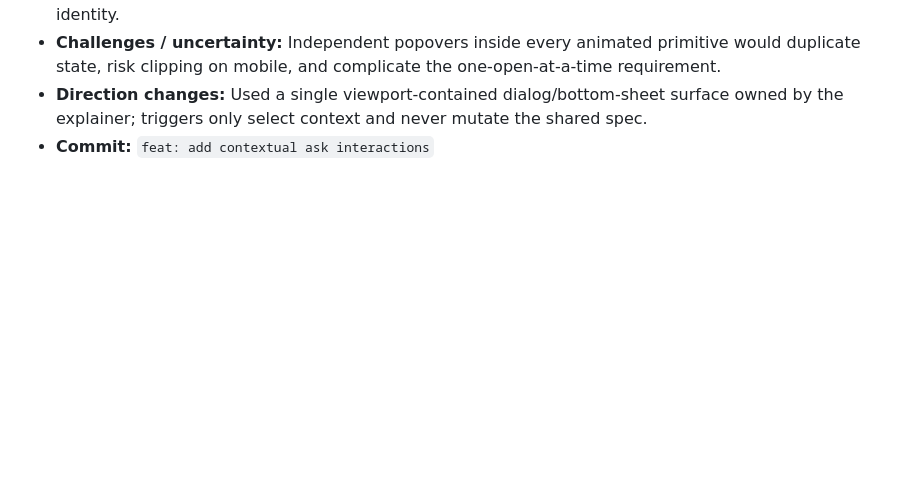
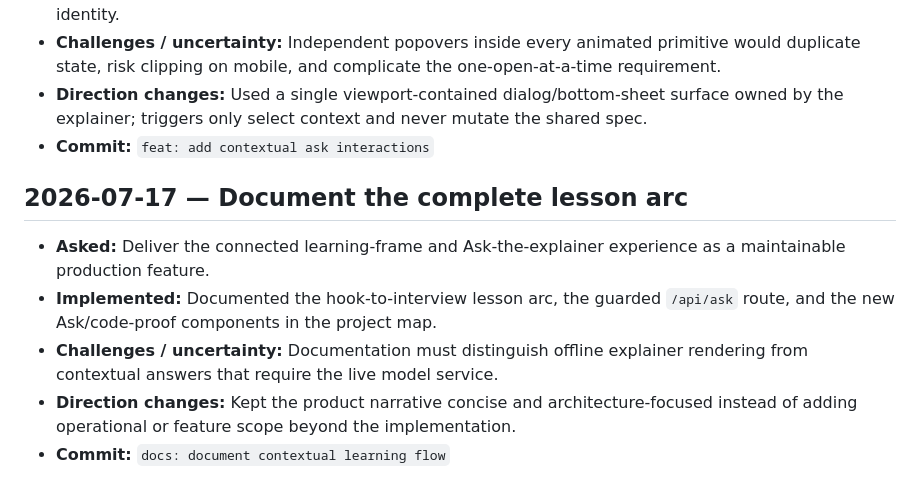
Before and after one commit to ashwani3011/grasp, a Markdown page: BUILD_LOG.md, the part around the change. Rendered like a GitHub page; blank space fills up the shorter version.

```diff
--- a/BUILD_LOG.md
+++ b/BUILD_LOG.md
@@ -297,3 +297,11 @@ This running log records what the owner requested, what Codex implemented, uncer
 - **Challenges / uncertainty:** Independent popovers inside every animated primitive would duplicate state, risk clipping on mobile, and complicate the one-open-at-a-time requirement.
 - **Direction changes:** Used a single viewport-contained dialog/bottom-sheet surface owned by the explainer; triggers only select context and never mutate the shared spec.
 - **Commit:** `feat: add contextual ask interactions`
+
+## 2026-07-17 — Document the complete lesson arc
+
+- **Asked:** Deliver the connected learning-frame and Ask-the-explainer experience as a maintainable production feature.
+- **Implemented:** Documented the hook-to-interview lesson arc, the guarded `/api/ask` route, and the new Ask/code-proof components in the project map.
+- **Challenges / uncertainty:** Documentation must distinguish offline explainer rendering from contextual answers that require the live model service.
+- **Direction changes:** Kept the product narrative concise and architecture-focused instead of adding operational or feature scope beyond the implementation.
+- **Commit:** `docs: document contextual learning flow`
```
Also changed, not shown: README.md (+6 -0 lines).
